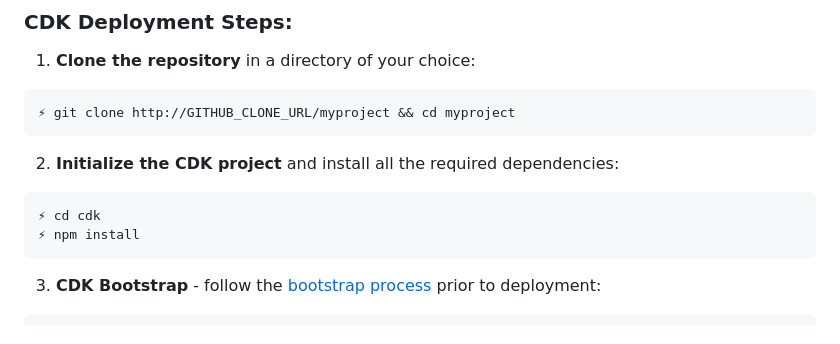
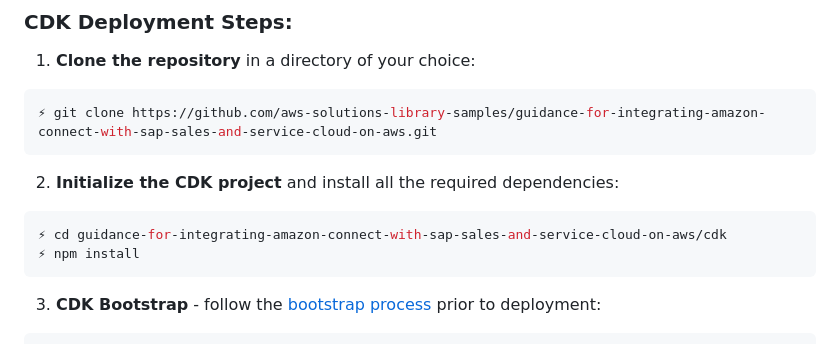
Before and after one commit to aws-solutions-library-samples/guidance-for-integrating-amazon-connect-with-sap-sales-and-service-cloud-on-aws, a Markdown page: README.md, the part around the change. GitHub-like rendering.

Commit message:
update deployment step

````diff
--- a/README.md
+++ b/README.md
@@ -97,12 +97,12 @@ The CDK deployment process is based on [AWS CDK](https://aws.amazon.com/cdk/).
 ### CDK Deployment Steps:
 1. **Clone the repository** in a directory of your choice:
 ```bash
-⚡ git clone http://GITHUB_CLONE_URL/myproject && cd myproject
+⚡ git clone https://github.com/aws-solutions-library-samples/guidance-for-integrating-amazon-connect-with-sap-sales-and-service-cloud-on-aws.git
 ```
 
 2. **Initialize the CDK project** and install all the required dependencies:
 ```bash
-⚡ cd cdk
+⚡ cd guidance-for-integrating-amazon-connect-with-sap-sales-and-service-cloud-on-aws/cdk
 ⚡ npm install
 ```
 3. **CDK Bootstrap** - follow the [bootstrap process](https://docs.aws.amazon.com/cdk/v2/guide/bootstrapping-env.html) prior to deployment:
````
